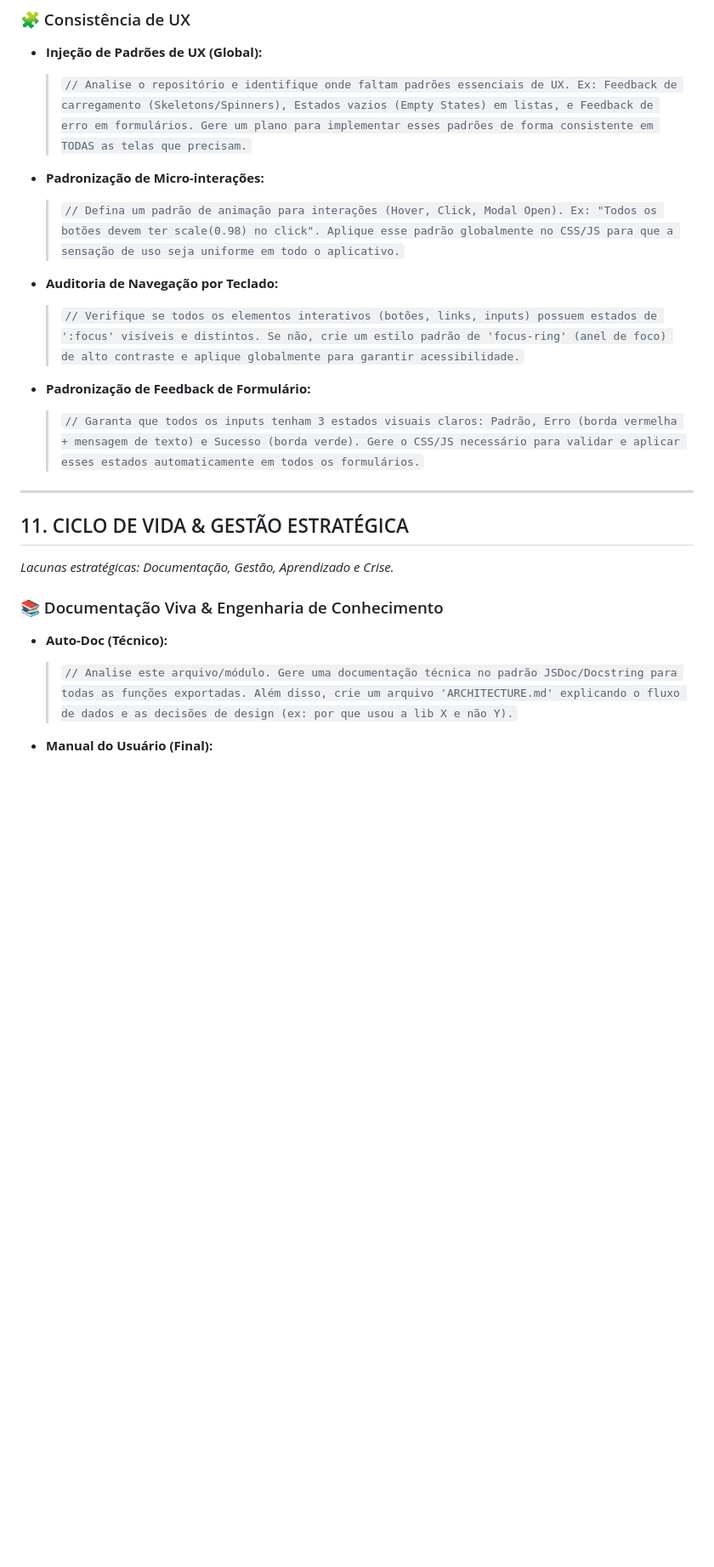
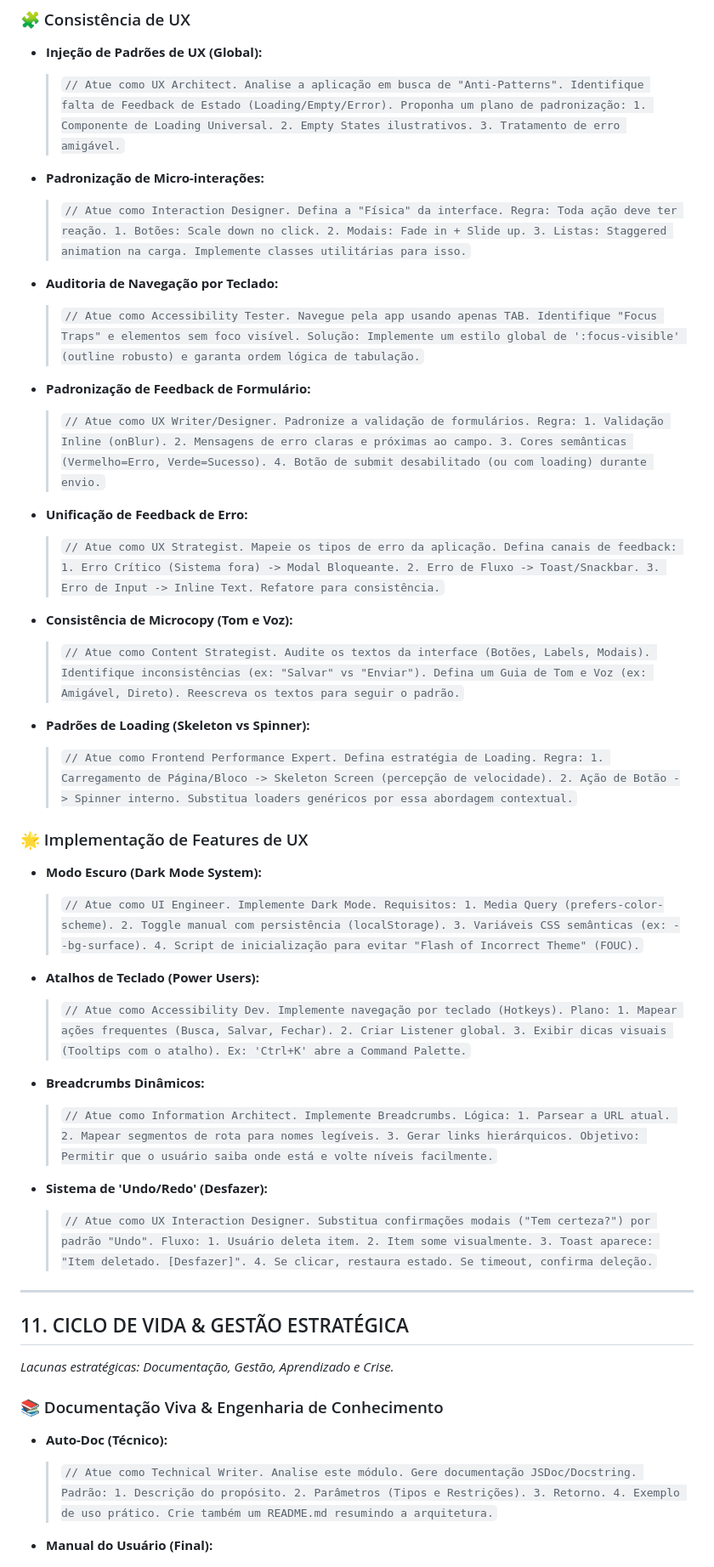
Before and after one commit to PedroAfonso0102/curriculo, a Markdown page: md/regras e templates/regras jules ai.md, the part around the change printed below. Shown: that part at 85% size. Drawn GitHub-style; blank space fills up the shorter version.

```diff
--- a/md/regras e templates/regras jules ai.md
+++ b/md/regras e templates/regras jules ai.md
@@ -243,16 +262,38 @@ A eficácia do agente é proporcional à precisão da instrução. Adote a postu
 
 ### 🧩 Consistência de UX
 - **Injeção de Padrões de UX (Global):**
-  > `// Analise o repositório e identifique onde faltam padrões essenciais de UX. Ex: Feedback de carregamento (Skeletons/Spinners), Estados vazios (Empty States) em listas, e Feedback de erro em formulários. Gere um plano para implementar esses padrões de forma consistente em TODAS as telas que precisam.`
+  > `// Atue como UX Architect. Analise a aplicação em busca de "Anti-Patterns". Identifique falta de Feedback de Estado (Loading/Empty/Error). Proponha um plano de padronização: 1. Componente de Loading Universal. 2. Empty States ilustrativos. 3. Tratamento de erro amigável.`
 
 - **Padronização de Micro-interações:**
-  > `// Defina um padrão de animação para interações (Hover, Click, Modal Open). Ex: "Todos os botões devem ter scale(0.98) no click". Aplique esse padrão globalmente no CSS/JS para que a sensação de uso seja uniforme em todo o aplicativo.`
+  > `// Atue como Interaction Designer. Defina a "Física" da interface. Regra: Toda ação deve ter reação. 1. Botões: Scale down no click. 2. Modais: Fade in + Slide up. 3. Listas: Staggered animation na carga. Implemente classes utilitárias para isso.`
 
 - **Auditoria de Navegação por Teclado:**
-  > `// Verifique se todos os elementos interativos (botões, links, inputs) possuem estados de ':focus' visíveis e distintos. Se não, crie um estilo padrão de 'focus-ring' (anel de foco) de alto contraste e aplique globalmente para garantir acessibilidade.`
+  > `// Atue como Accessibility Tester. Navegue pela app usando apenas TAB. Identifique "Focus Traps" e elementos sem foco visível. Solução: Implemente um estilo global de ':focus-visible' (outline robusto) e garanta ordem lógica de tabulação.`
 
 - **Padronização de Feedback de Formulário:**
-  > `// Garanta que todos os inputs tenham 3 estados visuais claros: Padrão, Erro (borda vermelha + mensagem de texto) e Sucesso (borda verde). Gere o CSS/JS necessário para validar e aplicar esses estados automaticamente em todos os formulários.`
+  > `// Atue como UX Writer/Designer. Padronize a validação de formulários. Regra: 1. Validação Inline (onBlur). 2. Mensagens de erro claras e próximas ao campo. 3. Cores semânticas (Vermelho=Erro, Verde=Sucesso). 4. Botão de submit desabilitado (ou com loading) durante envio.`
+
+- **Unificação de Feedback de Erro:**
+  > `// Atue como UX Strategist. Mapeie os tipos de erro da aplicação. Defina canais de feedback: 1. Erro Crítico (Sistema fora) -> Modal Bloqueante. 2. Erro de Fluxo -> Toast/Snackbar. 3. Erro de Input -> Inline Text. Refatore para consistência.`
+
+- **Consistência de Microcopy (Tom e Voz):**
+  > `// Atue como Content Strategist. Audite os textos da interface (Botões, Labels, Modais). Identifique inconsistências (ex: "Salvar" vs "Enviar"). Defina um Guia de Tom e Voz (ex: Amigável, Direto). Reescreva os textos para seguir o padrão.`
+
+- **Padrões de Loading (Skeleton vs Spinner):**
+  > `// Atue como Frontend Performance Expert. Defina estratégia de Loading. Regra: 1. Carregamento de Página/Bloco -> Skeleton Screen (percepção de velocidade). 2. Ação de Botão -> Spinner interno. Substitua loaders genéricos por essa abordagem contextual.`
+
+### 🌟 Implementação de Features de UX
+- **Modo Escuro (Dark Mode System):**
+  > `// Atue como UI Engineer. Implemente Dark Mode. Requisitos: 1. Media Query (prefers-color-scheme). 2. Toggle manual com persistência (localStorage). 3. Variáveis CSS semânticas (ex: --bg-surface). 4. Script de inicialização para evitar "Flash of Incorrect Theme" (FOUC).`
+
+- **Atalhos de Teclado (Power Users):**
+  > `// Atue como Accessibility Dev. Implemente navegação por teclado (Hotkeys). Plano: 1. Mapear ações frequentes (Busca, Salvar, Fechar). 2. Criar Listener global. 3. Exibir dicas visuais (Tooltips com o atalho). Ex: 'Ctrl+K' abre a Command Palette.`
+
+- **Breadcrumbs Dinâmicos:**
+  > `// Atue como Information Architect. Implemente Breadcrumbs. Lógica: 1. Parsear a URL atual. 2. Mapear segmentos de rota para nomes legíveis. 3. Gerar links hierárquicos. Objetivo: Permitir que o usuário saiba onde está e volte níveis facilmente.`
+
+- **Sistema de 'Undo/Redo' (Desfazer):**
+  > `// Atue como UX Interaction Designer. Substitua confirmações modais ("Tem certeza?") por padrão "Undo". Fluxo: 1. Usuário deleta item. 2. Item some visualmente. 3. Toast aparece: "Item deletado. [Desfazer]". 4. Se clicar, restaura estado. Se timeout, confirma deleção.`
 
 ---
 
@@ -261,6 +302,6 @@ A eficácia do agente é proporcional à precisão da instrução. Adote a postu
 
 ### 📚 Documentação Viva & Engenharia de Conhecimento
 - **Auto-Doc (Técnico):**
-  > `// Analise este arquivo/módulo. Gere uma documentação técnica no padrão JSDoc/Docstring para todas as funções exportadas. Além disso, crie um arquivo 'ARCHITECTURE.md' explicando o fluxo de dados e as decisões de design (ex: por que usou a lib X e não Y).`
+  > `// Atue como Technical Writer. Analise este módulo. Gere documentação JSDoc/Docstring. Padrão: 1. Descrição do propósito. 2. Parâmetros (Tipos e Restrições). 3. Retorno. 4. Exemplo de uso prático. Crie também um README.md resumindo a arquitetura.`
 
 - **Manual do Usuário (Final):**
```
Also changed, not shown: other parts of md/regras e templates/regras jules ai.md (+65 -46 lines).
